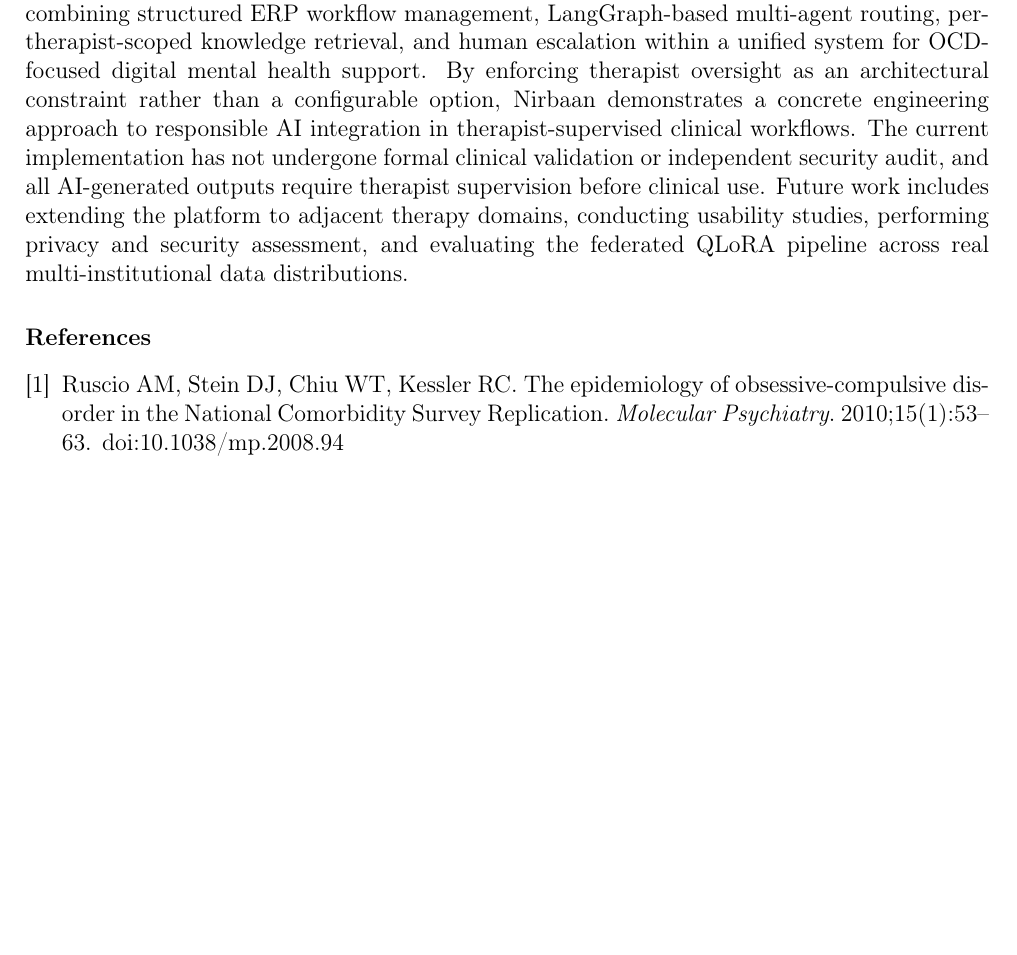
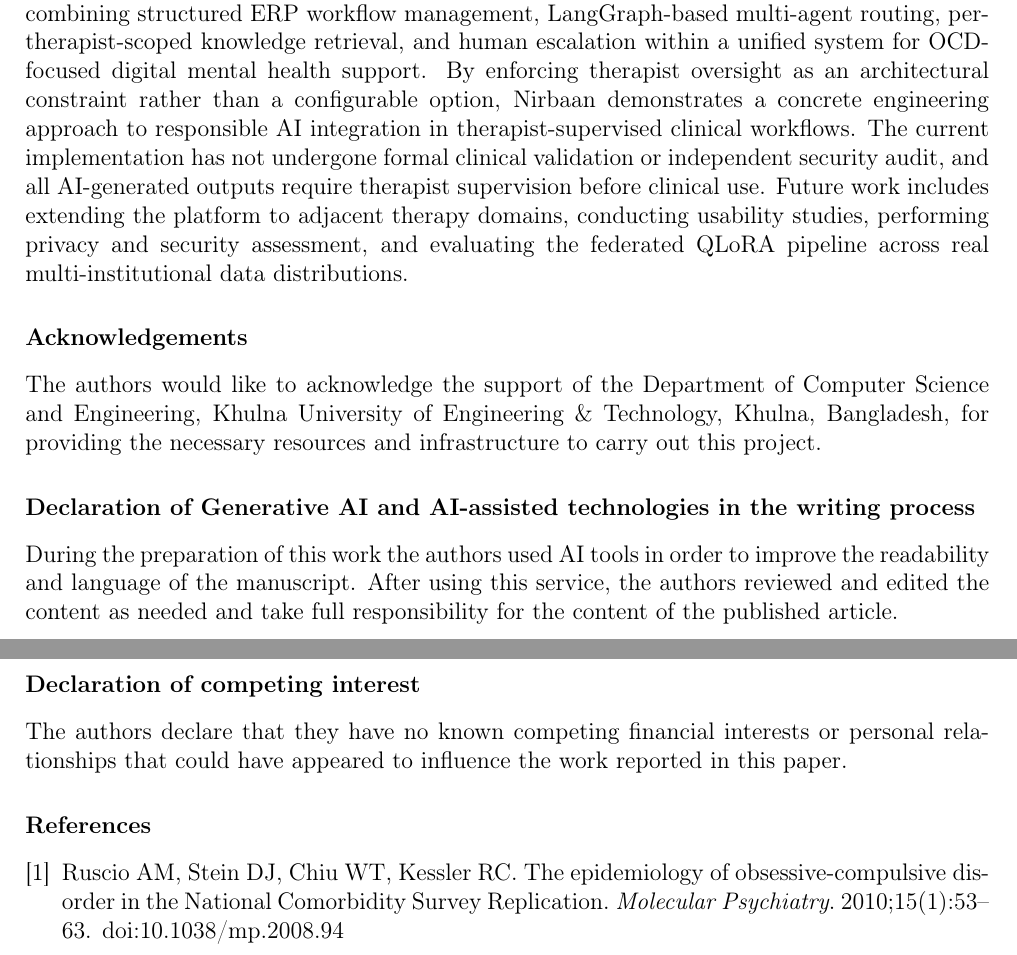
Before and after one commit to tahmidalbi/Nirbaan-A-GenAI-Powered-Therapy-Management-Project, a LaTeX paper (nirban.tex): part of page 8 of 9 before the commit and two parts of pages 8 and 9 of 9 after it, the two joined at a grey line, cut so that both start at the same text, the shorter picture padded with empty space. Compiled offline with pdfLaTeX.

Commit message:
achokoledgement , declaration of competing interest added

```diff
--- a/nirban.tex
+++ b/nirban.tex
@@ -280,6 +280,15 @@ The platform architecture is also extensible beyond OCD. The agent routing syste
 
 The platform presented in this paper contributes an open-source reference implementation combining structured ERP workflow management, LangGraph-based multi-agent routing, per-therapist-scoped knowledge retrieval, and human escalation within a unified system for OCD-focused digital mental health support. By enforcing therapist oversight as an architectural constraint rather than a configurable option, Nirbaan demonstrates a concrete engineering approach to responsible AI integration in therapist-supervised clinical workflows. The current implementation has not undergone formal clinical validation or independent security audit, and all AI-generated outputs require therapist supervision before clinical use. Future work includes extending the platform to adjacent therapy domains, conducting usability studies, performing privacy and security assessment, and evaluating the federated QLoRA pipeline across real multi-institutional data distributions.
 
+\section*{Acknowledgements}
+The authors would like to acknowledge the support of the Department of Computer Science and Engineering, Khulna University of Engineering \& Technology, Khulna, Bangladesh, for providing the necessary resources and infrastructure to carry out this project.
+
+\section*{Declaration of Generative AI and AI-assisted technologies in the writing process}
+During the preparation of this work the authors used AI tools in order to improve the readability and language of the manuscript. After using this service, the authors reviewed and edited the content as needed and take full responsibility for the content of the published article.
+
+\section*{Declaration of competing interest}
+The authors declare that they have no known competing financial interests or personal relationships that could have appeared to influence the work reported in this paper.
+
 \FloatBarrier
 \begin{thebibliography}{4}
 
```
